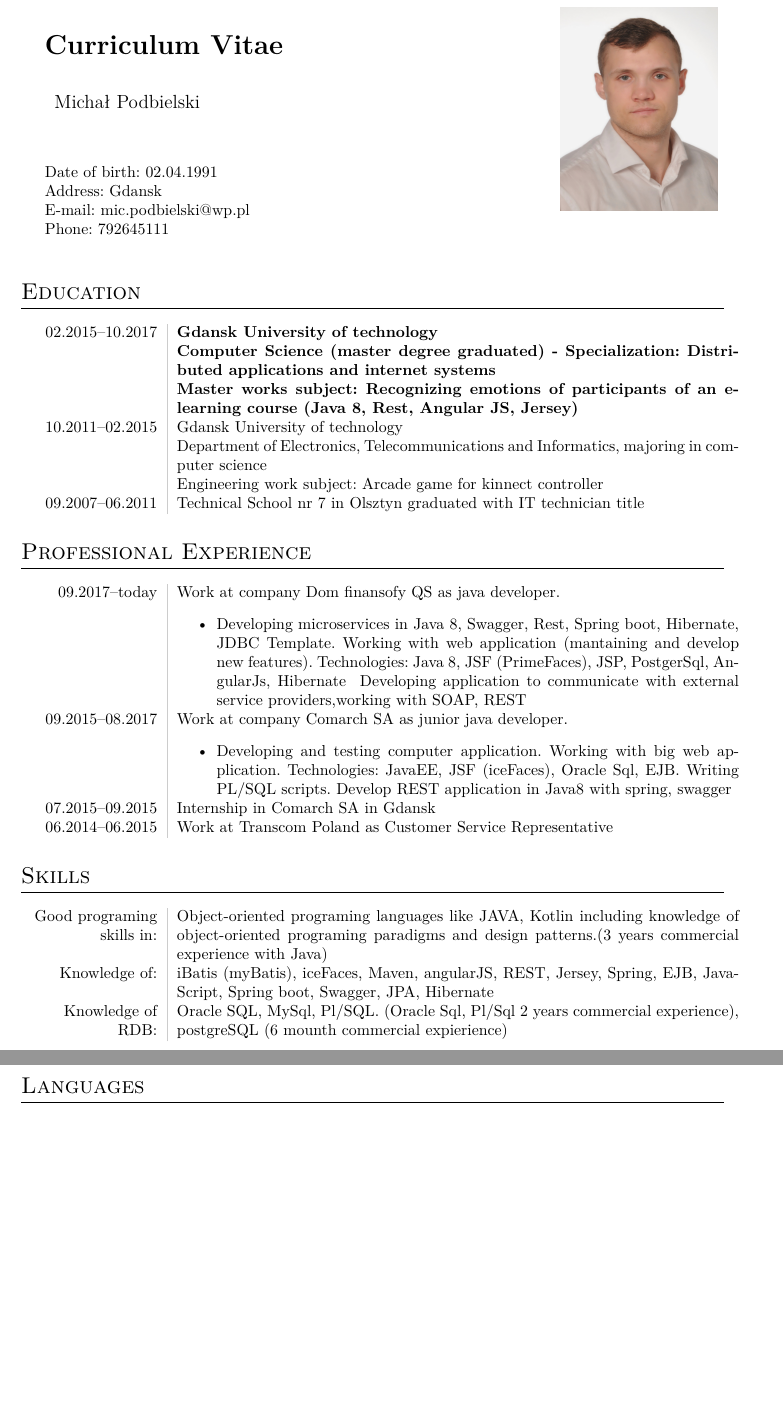
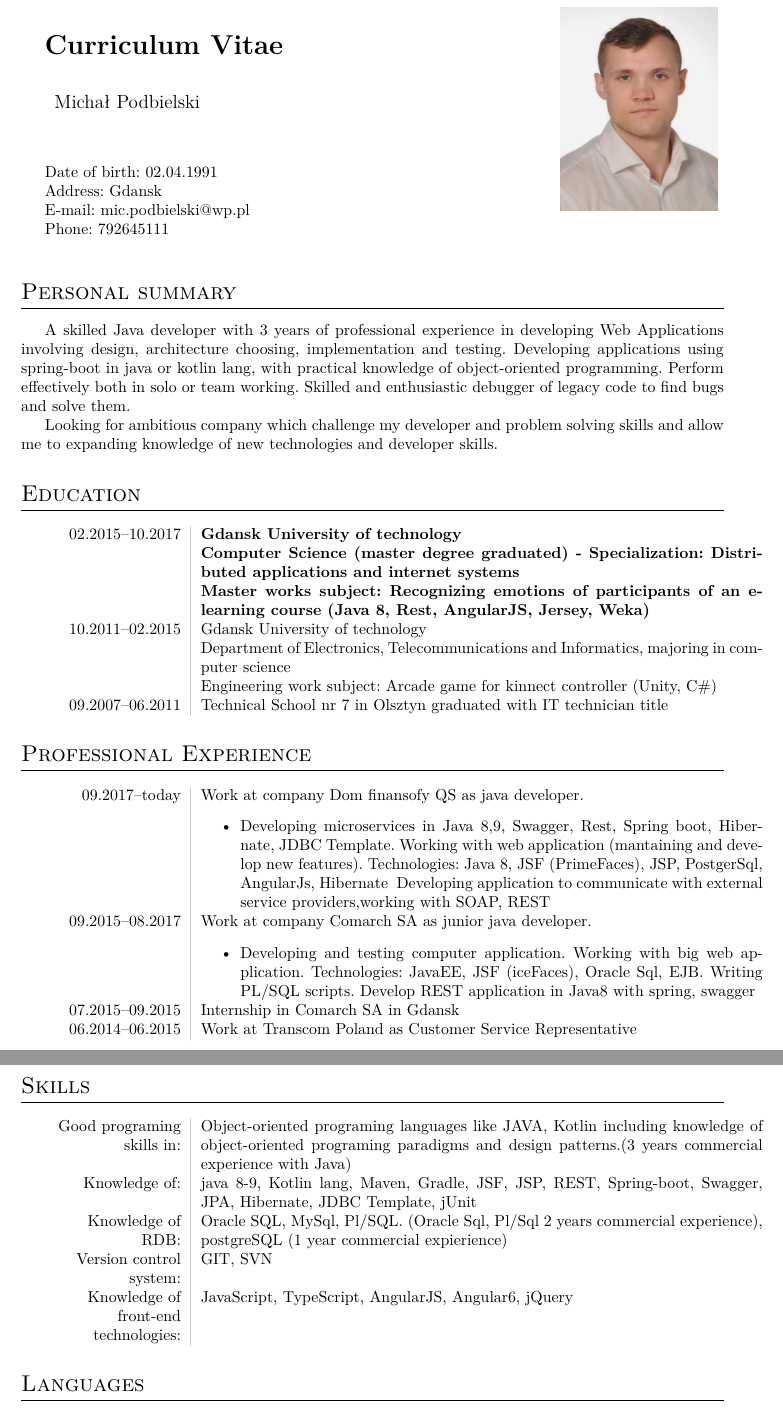
Before and after one commit to djmichol/my_CV_latex, a LaTeX CV (document.tex): two parts of pages 1 and 2 of 2, joined at a grey line, cut so that both start at the same text, the shorter picture padded with empty space. Compiled offline with pdfLaTeX.

Commit message:
add personal summary, updated technologies

```diff
--- a/document.tex
+++ b/document.tex
@@ -6,6 +6,7 @@
 \date{}
 \renewcommand{\headrulewidth}{0pt}
 \renewcommand{\footrulewidth}{0pt}
+\usepackage{indentfirst}
 
 \fancypagestyle{plain}{
 	\fancyhf{} %Clear Everything.
@@ -33,20 +34,25 @@
 		Phone: 792645111\\
 	\end{minipage}
 
+	\section*{Personal summary}
+
+		\indent A skilled Java developer with 3 years of professional experience in developing Web Applications involving design, architecture choosing, implementation and testing. Developing applications using spring-boot in java or kotlin lang, with practical knowledge of object-oriented programming. Perform effectively both in solo or team working. Skilled and enthusiastic debugger of legacy code to find bugs and solve them.
+
+		Looking for ambitious company which challenge my developer and problem solving skills and allow me to expanding knowledge of new technologies and developer skills.
 	\section*{Education}
 	\begin{tabular}{L!{\VRule}R}
 		02.2015--10.2017&{\bf Gdansk University of technology \newline Computer Science (master degree graduated) - Specialization: Distributed applications and internet systems\newline
-		\bf	Master works subject: Recognizing emotions of participants of an e-learning course (Java 8, Rest, Angular JS, Jersey)}\\[5pt]
+		\bf	Master works subject: Recognizing emotions of participants of an e-learning course (Java 8, Rest, AngularJS, Jersey, Weka)}\\[5pt]
 		10.2011--02.2015&{Gdansk University of technology\newline
 			Department of  Electronics, Telecommunications and Informatics, majoring in computer science\newline
-			Engineering work subject: Arcade game for kinnect controller}\\
+			Engineering work subject: Arcade game for kinnect controller (Unity, C\#)}\\
 		09.2007--06.2011&{Technical School nr 7 in Olsztyn graduated with IT technician title}\\
 	\end{tabular}
 	\section*{Professional Experience}
 	\begin{tabular}{L!{\VRule}R}
 		09.2017--today&{Work at company Dom finansofy QS as java developer.}
 			\begin{itemize}
-				\item{Developing microservices in Java 8, Swagger, Rest, Spring boot, Hibernate, JDBC Template.}
+				\item{Developing microservices in Java 8,9, Swagger, Rest, Spring boot, Hibernate, JDBC Template.}
 				{Working with web application (mantaining and develop new features). Technologies: Java 8, JSF (PrimeFaces), JSP, PostgerSql, AngularJs, Hibernate }
 				{Developing application to communicate with external service providers,working with SOAP, REST}
 			\end{itemize}\\
@@ -63,8 +69,10 @@
 	\section*{Skills}
 	\begin{tabular}{L!{\VRule}R}
 		Good programing skills in:&Object-oriented programing languages like JAVA, Kotlin including knowledge of object-oriented programing paradigms and design patterns.(3 years commercial experience with Java)\\
-		Knowledge of:&iBatis (myBatis), iceFaces, Maven, angularJS, REST, Jersey, Spring, EJB, JavaScript, Spring boot, Swagger, JPA, Hibernate\\
-		Knowledge of RDB:& Oracle SQL, MySql, Pl/SQL. (Oracle Sql, Pl/Sql 2 years commercial experience), postgreSQL (6 mounth commercial expierience)
+		Knowledge of:& java 8-9, Kotlin lang, Maven, Gradle, JSF, JSP, REST, Spring-boot, Swagger, JPA, Hibernate, JDBC Template, jUnit\\
+		Knowledge of RDB:& Oracle SQL, MySql, Pl/SQL. (Oracle Sql, Pl/Sql 2 years commercial experience), postgreSQL (1 year commercial expierience) \\
+		Version control system:& GIT, SVN \\
+		Knowledge of front-end technologies:& JavaScript, TypeScript, AngularJS, Angular6, jQuery
 	\end{tabular}
 	\section*{Languages}
 	\begin{tabular}{L!{\VRule}R}
```
